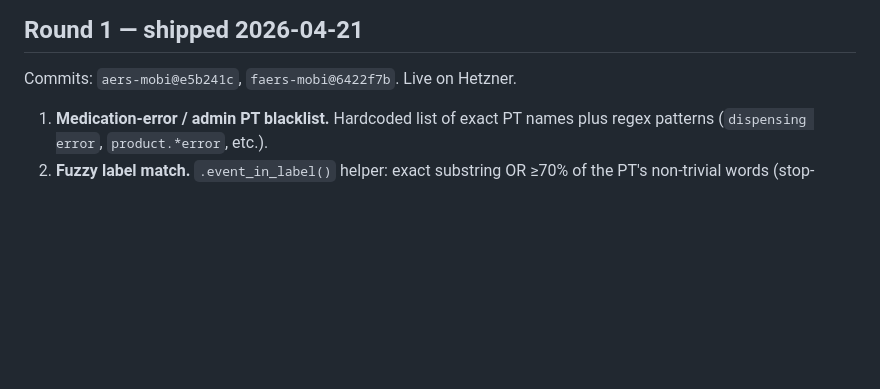
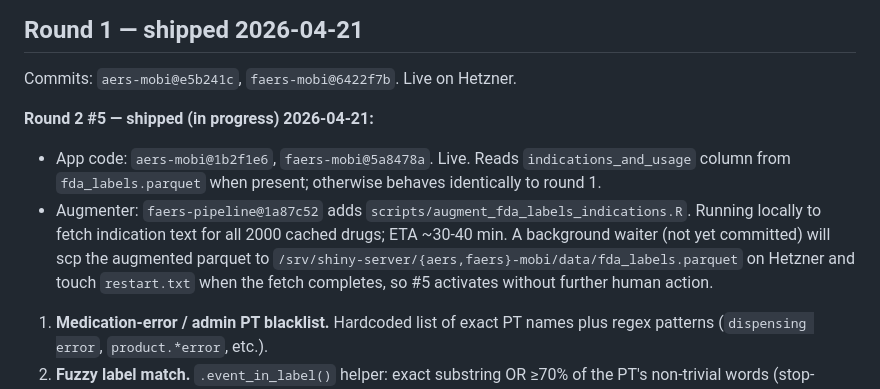
Before and after one commit to harlananelson/globalpatientsafety, a Markdown page: NOVELTY_FILTER_ROADMAP.md, the part around the change. Drawn GitHub-style; blank space fills up the shorter version.

Commit message:
Update novelty filter roadmap: round 2 #5 shipping
App code is live; the augmenter is running locally and a background
waiter will scp the augmented parquet + restart the apps when the
fetch completes.

Co-Authored-By: Claude Opus 4.7 (1M context) <noreply@anthropic.com>

```diff
--- a/NOVELTY_FILTER_ROADMAP.md
+++ b/NOVELTY_FILTER_ROADMAP.md
@@ -10,6 +10,18 @@ well-known pairs "novel." This document tracks the plan to fix it.
 ## Round 1 — shipped 2026-04-21
 
 Commits: `aers-mobi@e5b241c`, `faers-mobi@6422f7b`. Live on Hetzner.
+
+**Round 2 #5 — shipped (in progress) 2026-04-21:**
+- App code: `aers-mobi@1b2f1e6`, `faers-mobi@5a8478a`. Live. Reads
+  `indications_and_usage` column from `fda_labels.parquet` when
+  present; otherwise behaves identically to round 1.
+- Augmenter: `faers-pipeline@1a87c52` adds
+  `scripts/augment_fda_labels_indications.R`. Running locally to
+  fetch indication text for all 2000 cached drugs; ETA ~30-40 min.
+  A background waiter (not yet committed) will scp the augmented
+  parquet to `/srv/shiny-server/{aers,faers}-mobi/data/fda_labels.parquet`
+  on Hetzner and touch `restart.txt` when the fetch completes, so
+  #5 activates without further human action.
 
 1. **Medication-error / admin PT blacklist.** Hardcoded list of exact PT
    names plus regex patterns (`dispensing error`, `product.*error`, etc.).
```
